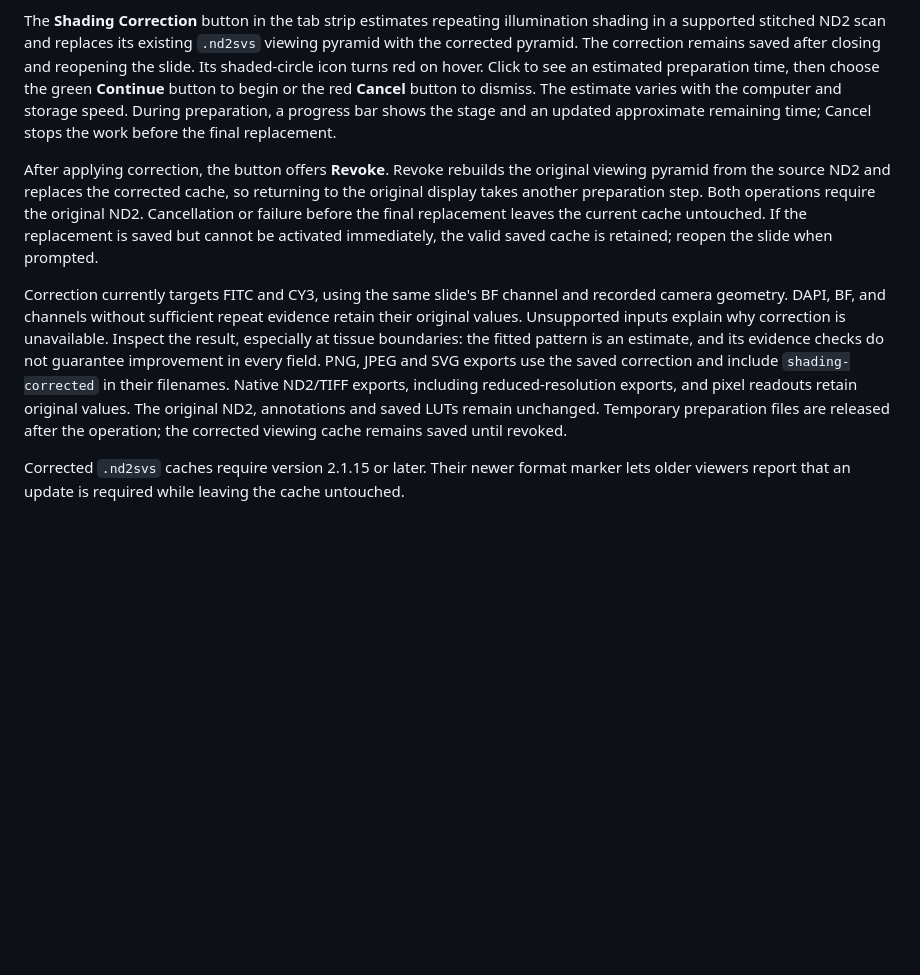
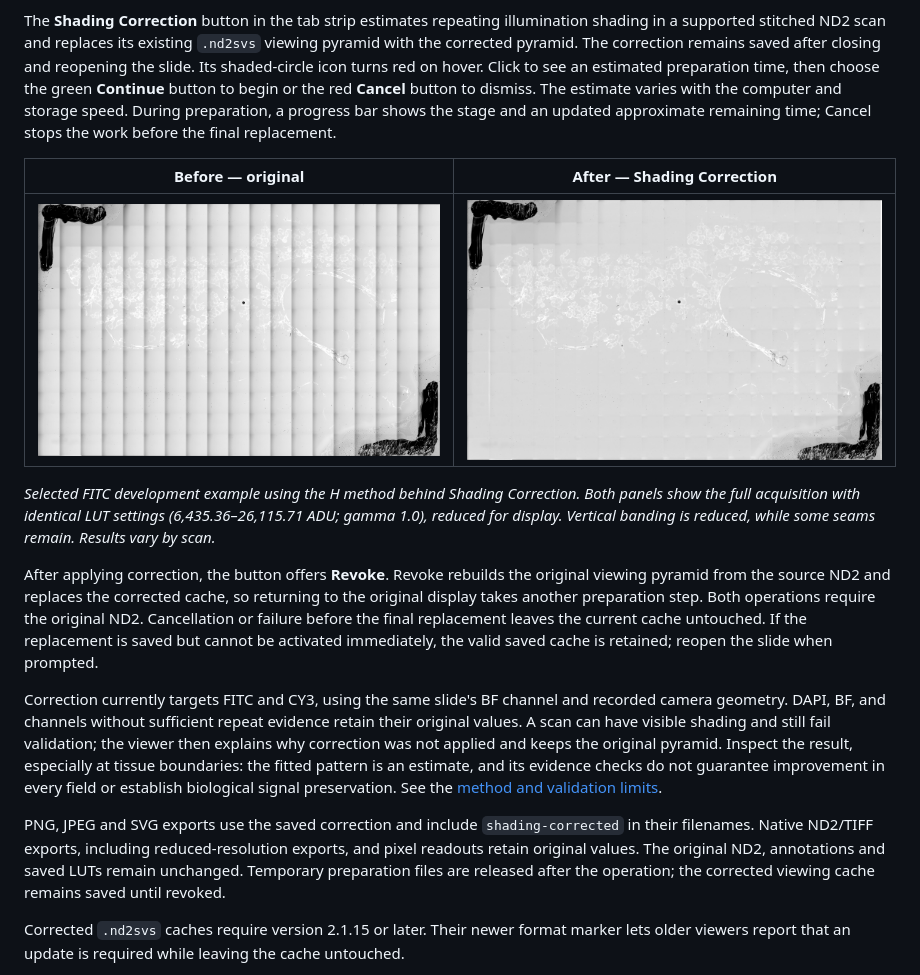
Before and after one commit to myunghyunj/nd2wsi-viewer, a Markdown page: README.md, the part around the change. GitHub-like rendering; pictures changed too: docs/shading-correction-after.png (added), docs/shading-correction-before.png (added); blank space fills up the shorter version.

Commit message:
Explain rejected Shading Correction attempts and document validation limits

```diff
--- a/README.md
+++ b/README.md
@@ -127,9 +127,17 @@ The standard viewer remembers each file's last-used minimum, maximum and gamma a
 
 The **Shading Correction** button in the tab strip estimates repeating illumination shading in a supported stitched ND2 scan and replaces its existing `.nd2svs` viewing pyramid with the corrected pyramid. The correction remains saved after closing and reopening the slide. Its shaded-circle icon turns red on hover. Click to see an estimated preparation time, then choose the green **Continue** button to begin or the red **Cancel** button to dismiss. The estimate varies with the computer and storage speed. During preparation, a progress bar shows the stage and an updated approximate remaining time; Cancel stops the work before the final replacement.
 
+| Before — original | After — Shading Correction |
+|:---:|:---:|
+| ![Original FITC acquisition with vertical shading bands](docs/shading-correction-before.png) | ![The same FITC acquisition after H correction, with reduced vertical banding](docs/shading-correction-after.png) |
+
+*Selected FITC development example using the H method behind Shading Correction. Both panels show the full acquisition with identical LUT settings (6,435.36–26,115.71 ADU; gamma 1.0), reduced for display. Vertical banding is reduced, while some seams remain. Results vary by scan.*
+
 After applying correction, the button offers **Revoke**. Revoke rebuilds the original viewing pyramid from the source ND2 and replaces the corrected cache, so returning to the original display takes another preparation step. Both operations require the original ND2. Cancellation or failure before the final replacement leaves the current cache untouched. If the replacement is saved but cannot be activated immediately, the valid saved cache is retained; reopen the slide when prompted.
 
-Correction currently targets FITC and CY3, using the same slide's BF channel and recorded camera geometry. DAPI, BF, and channels without sufficient repeat evidence retain their original values. Unsupported inputs explain why correction is unavailable. Inspect the result, especially at tissue boundaries: the fitted pattern is an estimate, and its evidence checks do not guarantee improvement in every field. PNG, JPEG and SVG exports use the saved correction and include `shading-corrected` in their filenames. Native ND2/TIFF exports, including reduced-resolution exports, and pixel readouts retain original values. The original ND2, annotations and saved LUTs remain unchanged. Temporary preparation files are released after the operation; the corrected viewing cache remains saved until revoked.
+Correction currently targets FITC and CY3, using the same slide's BF channel and recorded camera geometry. DAPI, BF, and channels without sufficient repeat evidence retain their original values. A scan can have visible shading and still fail validation; the viewer then explains why correction was not applied and keeps the original pyramid. Inspect the result, especially at tissue boundaries: the fitted pattern is an estimate, and its evidence checks do not guarantee improvement in every field or establish biological signal preservation. See the [method and validation limits](docs/shading-correction-validation.md).
+
+PNG, JPEG and SVG exports use the saved correction and include `shading-corrected` in their filenames. Native ND2/TIFF exports, including reduced-resolution exports, and pixel readouts retain original values. The original ND2, annotations and saved LUTs remain unchanged. Temporary preparation files are released after the operation; the corrected viewing cache remains saved until revoked.
 
 Corrected `.nd2svs` caches require version 2.1.15 or later. Their newer format marker lets older viewers report that an update is required while leaving the cache untouched.
 
```
Also changed, not shown: docs/release-notes-2.1.15.md (+1 -1 lines), docs/shading-correction-validation.md (added, +24 -0 lines), 7 other files.
